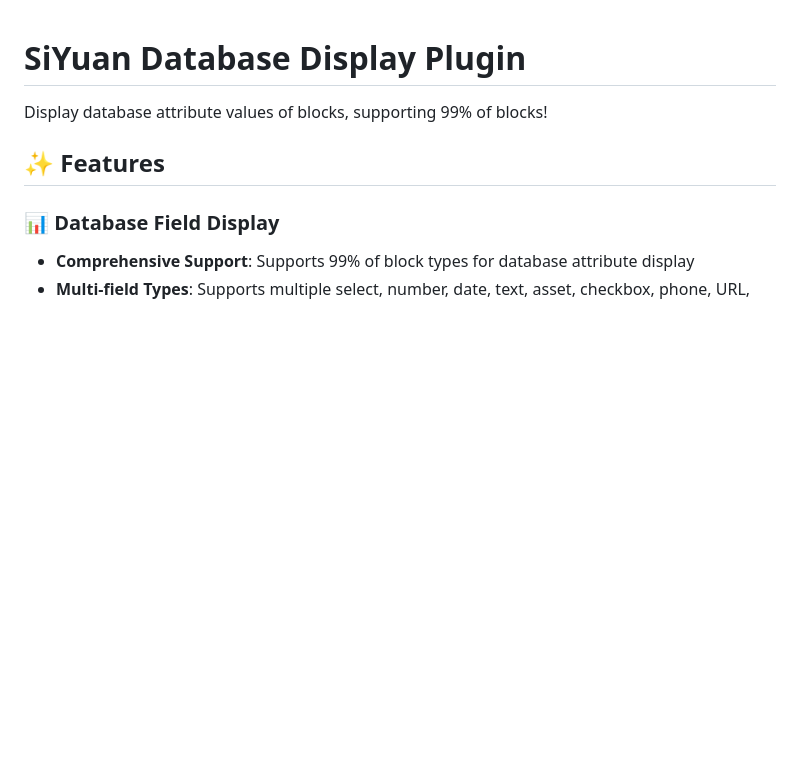
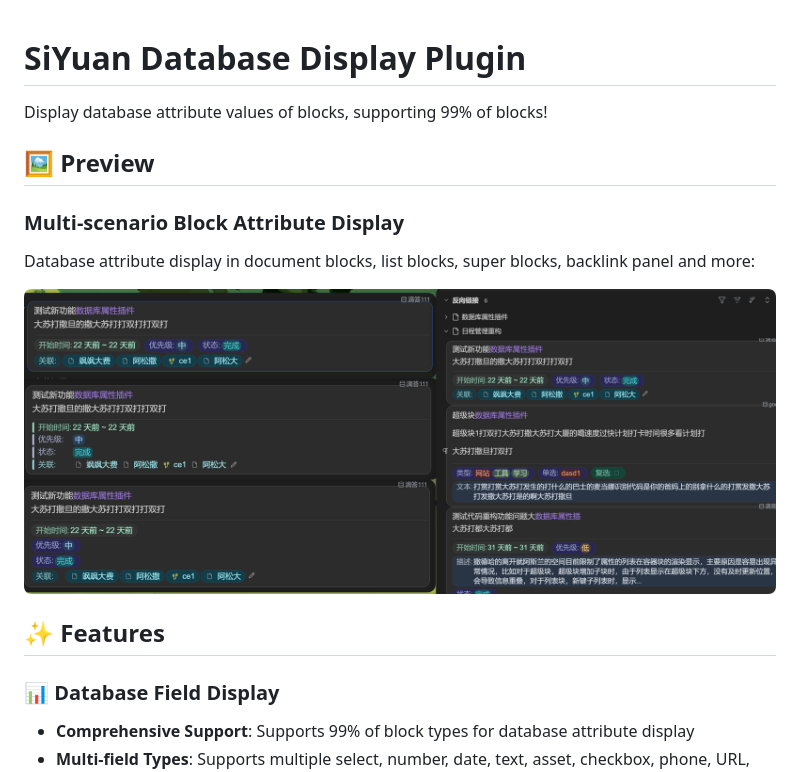
Before and after one commit to loonghfut/siyuan-database-display, a Markdown page: README.md, the part around the change. Rendered like a GitHub page; pictures changed too: preview-blocks.png (added); blank space fills up the shorter version.

Commit message:
docs: 添加多场景块属性展示预览图并更新 README
更新中英文 README，添加多场景块属性展示预览图片及说明

```diff
--- a/README.md
+++ b/README.md
@@ -1,7 +1,16 @@
-
 # SiYuan Database Display Plugin
 
 Display database attribute values of blocks, supporting 99% of blocks!
+
+## 🖼️ Preview
+
+### Multi-scenario Block Attribute Display
+
+Database attribute display in document blocks, list blocks, super blocks, backlink panel and more:
+
+<p align="center">
+  <img src="./preview-blocks.png" alt="Multi-scenario block attribute display" width="760">
+</p>
 
 ## ✨ Features
 
```
Also changed, not shown: README.zh-CN.md (+8 -0 lines).
